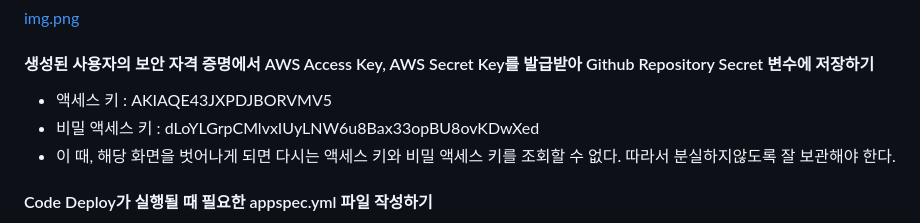
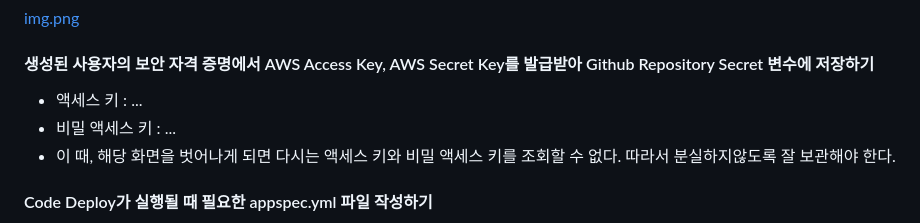
Before and after one commit to dnwls16071/Backend_Summary, a Markdown page: CICD/CICD.md, the part around the change. Rendered like a GitHub page; folded sections open.

Commit message:
[docs] 문서 수정

```diff
--- a/CICD/CICD.md
+++ b/CICD/CICD.md
@@ -252,8 +252,8 @@ $ systemctl status codedeploy-agent
 
 #### 생성된 사용자의 보안 자격 증명에서 AWS Access Key, AWS Secret Key를 발급받아 Github Repository Secret 변수에 저장하기
 
-* 액세스 키 : AKIAQE43JXPDJBORVMV5
-* 비밀 액세스 키 : dLoYLGrpCMlvxIUyLNW6u8Bax33opBU8ovKDwXed
+* 액세스 키 : ...
+* 비밀 액세스 키 : ...
 * 이 때, 해당 화면을 벗어나게 되면 다시는 액세스 키와 비밀 액세스 키를 조회할 수 없다. 따라서 분실하지않도록 잘 보관해야 한다.
 
 #### Code Deploy가 실행될 때 필요한 appspec.yml 파일 작성하기
```
